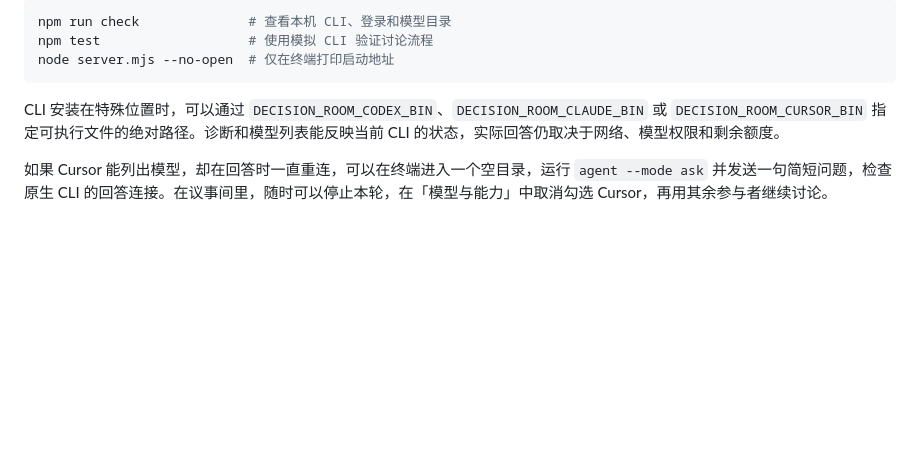
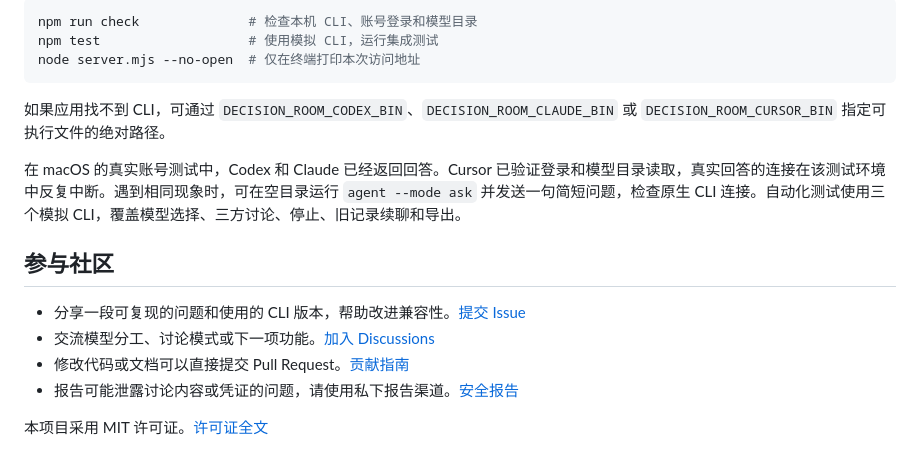
Before and after one commit to juny1zhang/decision-room, a Markdown page: README.md, the part around one of its changes. Rendered like a GitHub page; blank space fills up the shorter version.

````diff
--- a/README.md
+++ b/README.md
@@ -39,10 +50,19 @@ npm start
 
 ```sh
-npm run check              # 查看本机 CLI、登录和模型目录
-npm test                   # 使用模拟 CLI 验证讨论流程
-node server.mjs --no-open  # 仅在终端打印启动地址
+npm run check              # 检查本机 CLI、账号登录和模型目录
+npm test                   # 使用模拟 CLI，运行集成测试
+node server.mjs --no-open  # 仅在终端打印本次访问地址
 ```
 
-CLI 安装在特殊位置时，可以通过 `DECISION_ROOM_CODEX_BIN`、`DECISION_ROOM_CLAUDE_BIN` 或 `DECISION_ROOM_CURSOR_BIN` 指定可执行文件的绝对路径。诊断和模型列表能反映当前 CLI 的状态，实际回答仍取决于网络、模型权限和剩余额度。
+如果应用找不到 CLI，可通过 `DECISION_ROOM_CODEX_BIN`、`DECISION_ROOM_CLAUDE_BIN` 或 `DECISION_ROOM_CURSOR_BIN` 指定可执行文件的绝对路径。
 
-如果 Cursor 能列出模型，却在回答时一直重连，可以在终端进入一个空目录，运行 `agent --mode ask` 并发送一句简短问题，检查原生 CLI 的回答连接。在议事间里，随时可以停止本轮，在「模型与能力」中取消勾选 Cursor，再用其余参与者继续讨论。
+在 macOS 的真实账号测试中，Codex 和 Claude 已经返回回答。Cursor 已验证登录和模型目录读取，真实回答的连接在该测试环境中反复中断。遇到相同现象时，可在空目录运行 `agent --mode ask` 并发送一句简短问题，检查原生 CLI 连接。自动化测试使用三个模拟 CLI，覆盖模型选择、三方讨论、停止、旧记录续聊和导出。
+
+## 参与社区
+
+- 分享一段可复现的问题和使用的 CLI 版本，帮助改进兼容性。[提交 Issue](https://github.com/juny1zhang/decision-room/issues)
+- 交流模型分工、讨论模式或下一项功能。[加入 Discussions](https://github.com/juny1zhang/decision-room/discussions)
+- 修改代码或文档可以直接提交 Pull Request。[贡献指南](CONTRIBUTING.md)
+- 报告可能泄露讨论内容或凭证的问题，请使用私下报告渠道。[安全报告](SECURITY.md)
+
+本项目采用 MIT 许可证。[许可证全文](LICENSE)
````
Also changed, not shown: other parts of README.md (+33 -22 lines), .github/ISSUE_TEMPLATE/bug_report.md (added, +18 -0 lines), .github/ISSUE_TEMPLATE/feature_request.md (added, +13 -0 lines), .github/pull_request_template.md (added, +7 -0 lines), CODE_OF_CONDUCT.md (added, +5 -0 lines), CONTRIBUTING.md (added, +41 -0 lines), README.en.md (added, +66 -0 lines), SECURITY.md (added, +7 -0 lines), docs/images/decision-room.png (added), 3 other files.
